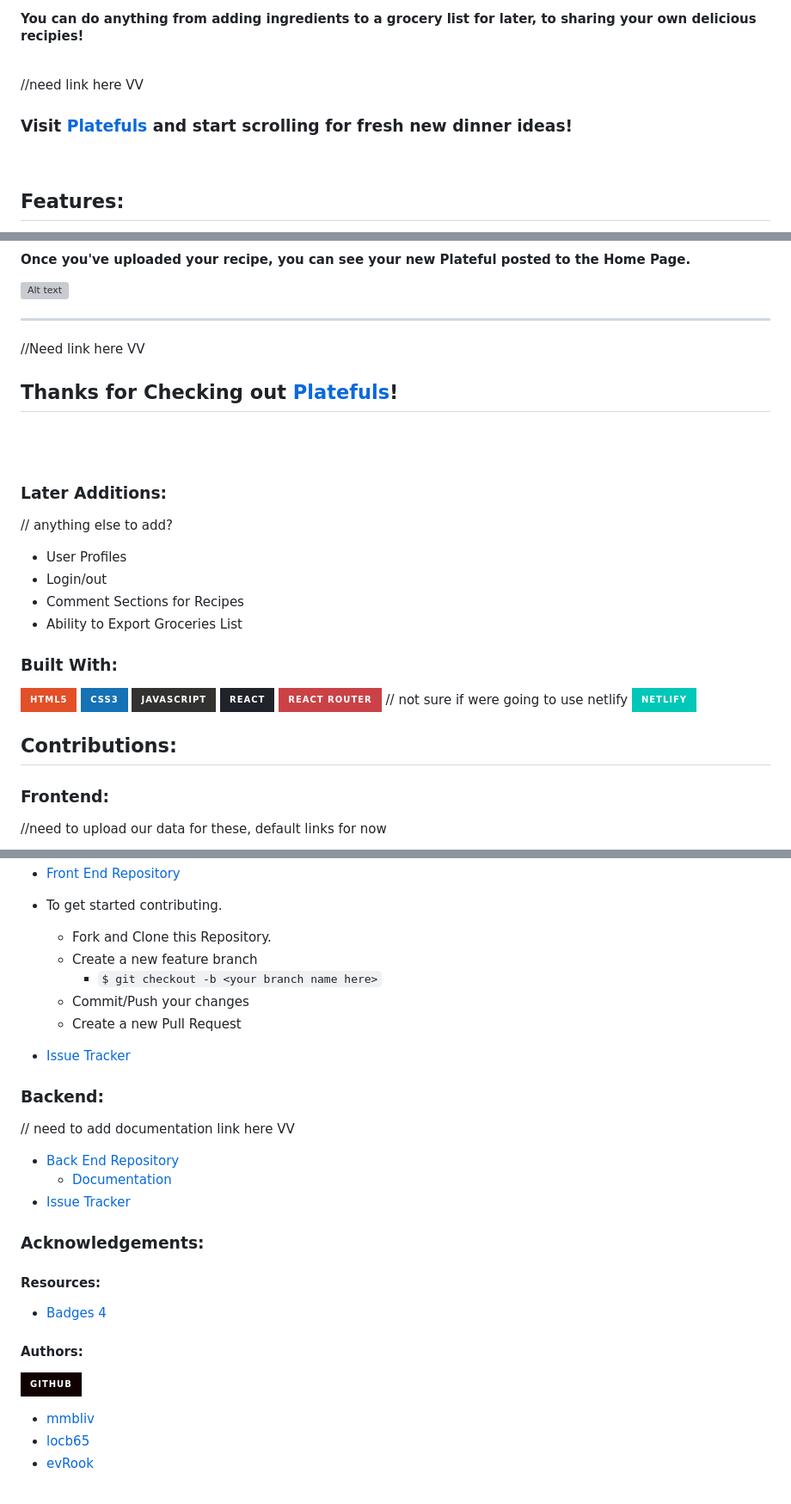
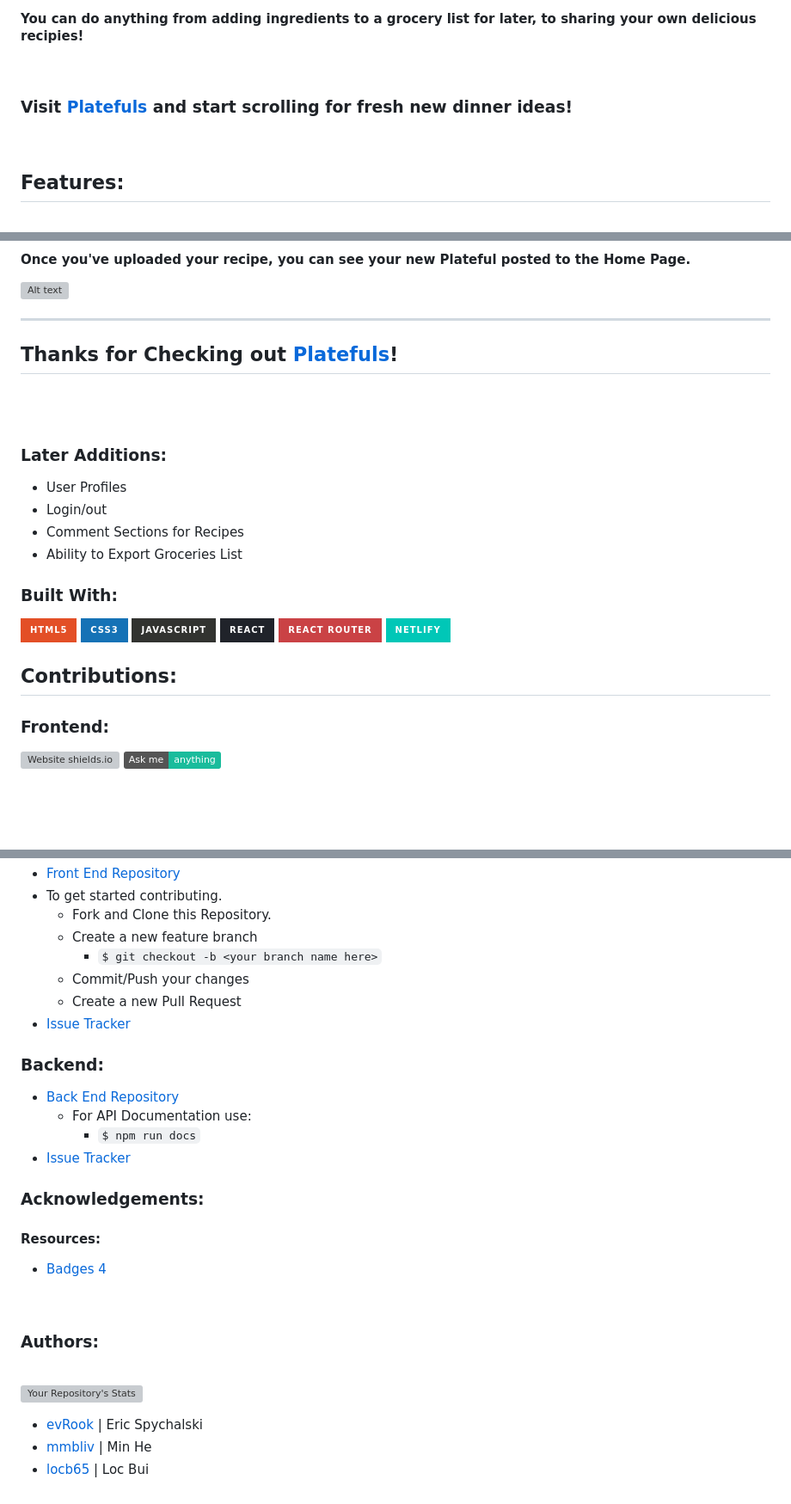
Before and after one commit to mmbliv/group-project-frontend, a Markdown page: README.md, 3 parts joined by grey strips. Shown: that part at 86% size. Drawn GitHub-style; badges without logos; blank space fills up the shorter version; grey boxes are pictures that could not be loaded.

````diff
--- a/README.md
+++ b/README.md
@@ -11,8 +11,7 @@
 
 <br/>
 
-//need link here VV
-### Visit [Platefuls](#) and start scrolling for fresh new dinner ideas!
+### Visit [Platefuls](https://recipes-ga.netlify.app/) and start scrolling for fresh new dinner ideas!
 
 <br/>
 
@@ -54,8 +53,7 @@
 
 ---
 
-//Need link here VV
-## Thanks for Checking out [Platefuls](#)!
+## Thanks for Checking out [Platefuls](https://recipes-ga.netlify.app/)!
 
 <br/>
 <br/>
@@ -64,7 +62,6 @@
 
 ### Later Additions:
 
-// anything else to add?
 - User Profiles
 - Login/out
 - Comment Sections for Recipes
@@ -77,7 +74,6 @@
 ![image](https://img.shields.io/badge/JavaScript-323330?style=for-the-badge&logo=javascript&logoColor=F7DF1E)
 ![image](https://img.shields.io/badge/React-20232A?style=for-the-badge&logo=react&logoColor=61DAFB)
 ![image](https://img.shields.io/badge/React_Router-CA4245?style=for-the-badge&logo=react-router&logoColor=white)
-// not sure if were going to use netlify
 ![image](https://img.shields.io/badge/Netlify-00C7B7?style=for-the-badge&logo=netlify&logoColor=white)
 
 
@@ -87,5 +83,6 @@
 
 ### Frontend:
 
-//need to upload our data for these, default links for now
+[![Website shields.io](https://img.shields.io/website-up-down-green-red/http/shields.io.svg)](https://recipes-ga.netlify.app/)
+[![Ask Me Anything !](https://img.shields.io/badge/Ask%20me-anything-1abc9c.svg)](https://github.com/evRook/Recipes-Instagram-Mock-FE/issues)
 
@@ -99,5 +90,4 @@
 - [Front End Repository](https://github.com/evRook/Recipes-Instagram-Mock-FE)
-
 - To get started contributing.
     - Fork and Clone this Repository.
     - Create a new feature branch
@@ -108,9 +98,9 @@
 
 ### Backend:
 
-// need to add documentation link here VV
 - [Back End Repository](https://github.com/locb65/Recipes-Instagram-Mock)
-    - [Documentation](#)
+    - For API Documentation use:
+        - ```$ npm run docs```
 - [Issue Tracker](https://github.com/locb65/Recipes-Instagram-Mock/issues)
 
 ### Acknowledgements:
@@ -118,9 +108,14 @@
 #### Resources:
 - [Badges 4](https://github.com/alexandresanlim/Badges4-README.md-Profile)
 
-#### Authors:
+<br/>
 
-![image](https://img.shields.io/badge/GitHub-100000?style=for-the-badge&logo=github&logoColor=white)
-- [mmbliv](https://github.com/mmbliv)
-- [locb65](https://github.com/locb65)
-- [evRook](https://github.com/evRook)
+### Authors:
+
+<br/>
+
+![Your Repository's Stats](https://contrib.rocks/image?repo=evRook/Recipes-Instagram-Mock-FE)
+
+- [evRook](https://github.com/evRook) | Eric Spychalski
+- [mmbliv](https://github.com/mmbliv) | Min He
+- [locb65](https://github.com/locb65) | Loc Bui
````
Also changed, not shown: other parts of README.md (+1 -7 lines).
